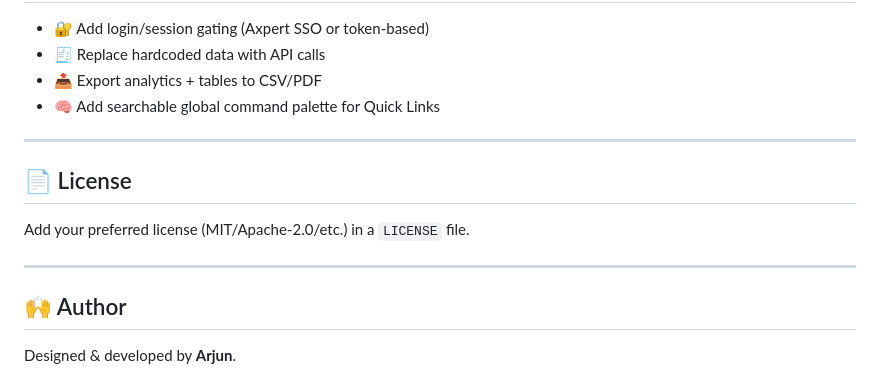
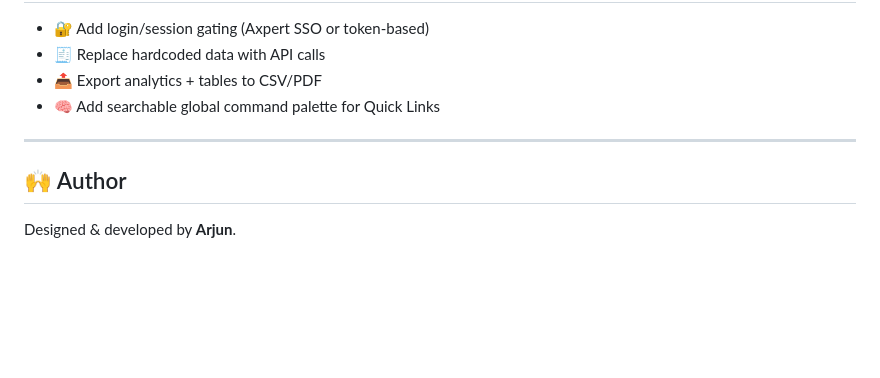
Before and after one commit to smooth-glitch/ERP-CUSTOMER-WEBPAGE, a Markdown page: README.md, the part around the change. GitHub-like rendering; blank space fills up the shorter version.

```diff
--- a/README.md
+++ b/README.md
@@ -137,12 +137,6 @@ const TEMPLATE_SUPPORT = "YOUR_SUPPORT_TEMPLATE_ID";
 
 ---
 
-## 📄 License
-
-Add your preferred license (MIT/Apache-2.0/etc.) in a `LICENSE` file.
-
----
-
 ## 🙌 Author
 
 Designed & developed by **Arjun**.
```
